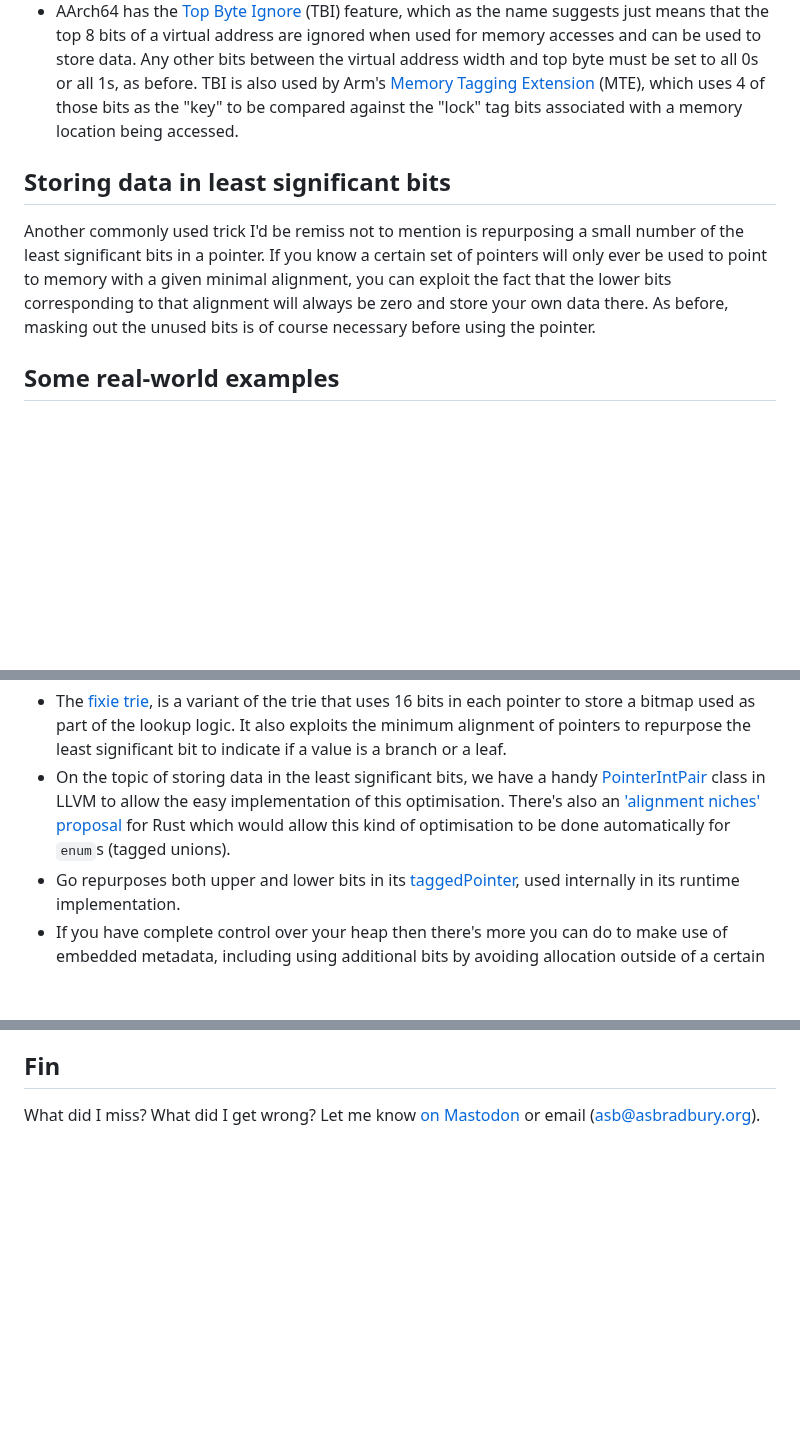
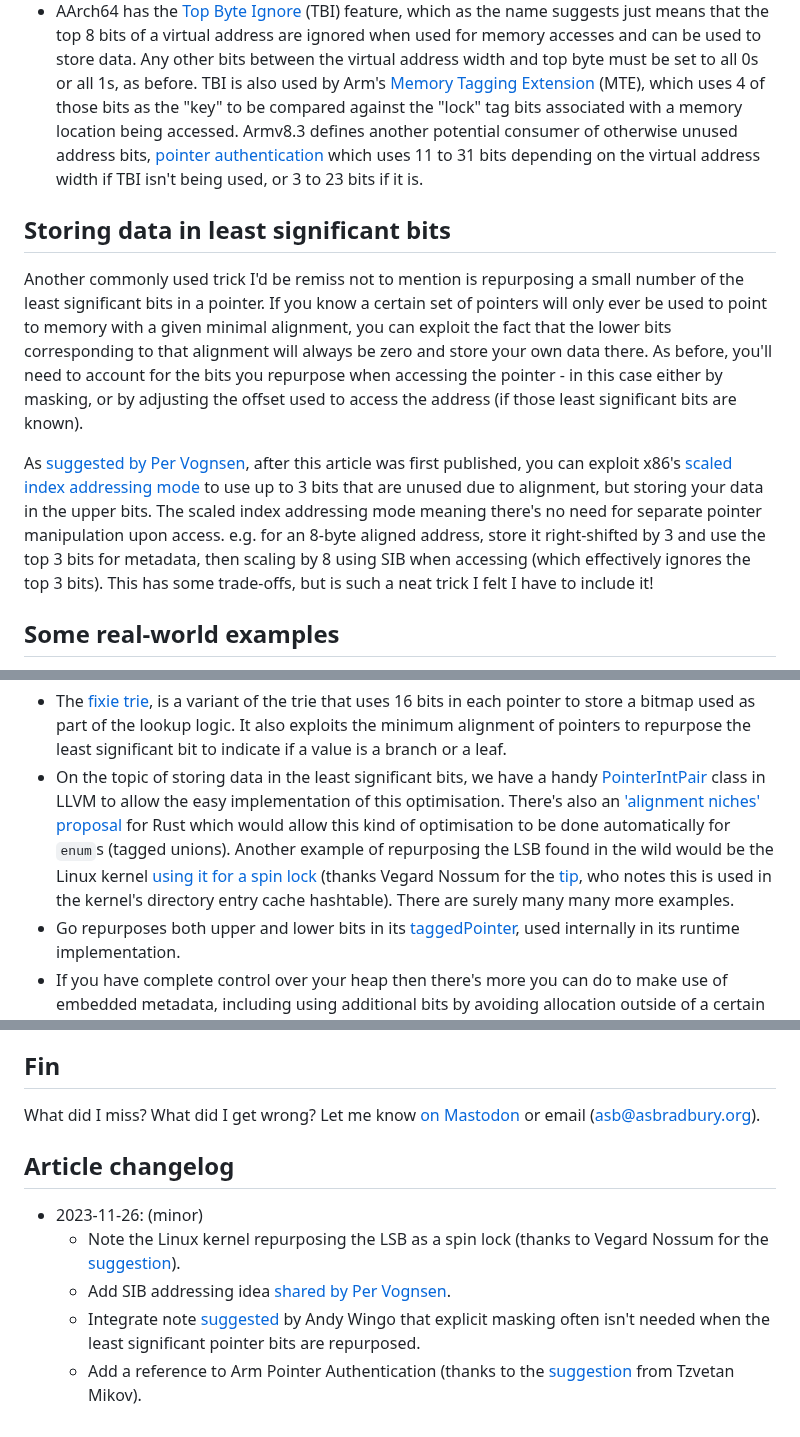
Before and after one commit to muxup/muxup-site, a Markdown page: pages/2023q4/storing-data-in-pointers.md, 3 parts joined by grey strips. Drawn GitHub-style; blank space fills up the shorter version.

Commit message:
[content] Update storing data in pointers post with newly received suggestions/submissions

```diff
--- a/pages/2023q4/storing-data-in-pointers.md
+++ b/pages/2023q4/storing-data-in-pointers.md
@@ -133,7 +133,12 @@ data within pointeres by making additional masking unnecessary.
   [Memory Tagging
   Extension](https://developer.arm.com/-/media/Arm%20Developer%20Community/PDF/Arm_Memory_Tagging_Extension_Whitepaper.pdf)
   (MTE), which uses 4 of those bits as the "key" to be compared against the
-  "lock" tag bits associated with a memory location being accessed.
+  "lock" tag bits associated with a memory location being accessed. Armv8.3
+  defines another potential consumer of otherwise unused address bits,
+  [pointer
+  authentication](https://www.qualcomm.com/content/dam/qcomm-martech/dm-assets/documents/pointer-auth-v7.pdf)
+  which uses 11 to 31 bits depending on the virtual address width if TBI isn't
+  being used, or 3 to 23 bits if it is.
 
 ## Storing data in least significant bits
 
@@ -142,7 +147,20 @@ small number of the least significant bits in a pointer. If you know a certain
 set of pointers will only ever be used to point to memory with a given minimal
 alignment, you can exploit the fact that the lower bits corresponding to that
 alignment will always be zero and store your own data there. As before,
-masking out the unused bits is of course necessary before using the pointer.
+you'll need to account for the bits you repurpose when accessing the pointer -
+in this case either by masking, or by adjusting the offset used to access the
+address (if those least significant bits are known).
+
+As [suggested by Per
+Vognsen](https://fosstodon.org/@pervognsen@mastodon.social/111478311705167492),
+after this article was first published, you can exploit x86's [scaled index
+addressing mode](https://en.wikipedia.org/wiki/ModR/M#SIB_byte) to use up
+to 3 bits that are unused due to alignment, but storing your data in the upper bits.
+The scaled index addressing mode meaning there's no need for separate pointer
+manipulation upon access. e.g. for an 8-byte aligned address, store it
+right-shifted by 3 and use the top 3 bits for metadata, then scaling by 8
+using SIB when accessing (which effectively ignores the top 3 bits).  This has
+some trade-offs, but is such a neat trick I felt I have to include it!
 
 ## Some real-world examples
 
@@ -163,7 +181,13 @@ arguably more common), so I've included some examples of that below:
   also an ['alignment niches'
   proposal](https://github.com/rust-lang/rfcs/pull/3204) for Rust which would
   allow this kind of optimisation to be done automatically for `enum`s (tagged
-  unions).
+  unions). Another example of repurposing the LSB found in the wild would be
+  the Linux kernel [using it for a spin
+  lock](https://git.kernel.org/pub/scm/linux/kernel/git/torvalds/linux.git/tree/include/linux/list_bl.h)
+  (thanks Vegard Nossum for the
+  [tip](https://fosstodon.org/@vegard@mastodon.social/111478755690419785), who
+  notes this is used in the kernel's directory entry cache hashtable). There
+  are surely many many more examples.
 * Go repurposes both upper and lower bits in its
   [taggedPointer](https://github.com/golang/go/blob/master/src/runtime/tagptr_64bit.go),
   used internally in its runtime implementation.
@@ -205,3 +229,18 @@ arguably more common), so I've included some examples of that below:
 
 What did I miss? What did I get wrong? Let me know [on
 Mastodon](https://fosstodon.org/@asb) or email (asb@asbradbury.org).
+
+## Article changelog
+* 2023-11-26: (minor)
+  * Note the Linux kernel repurposing the LSB as a spin lock (thanks to Vegard
+    Nossum for the
+    [suggestion](https://fosstodon.org/@vegard@mastodon.social/111478755690419785)).
+  * Add SIB addressing idea [shared by Per
+    Vognsen](https://fosstodon.org/@pervognsen@mastodon.social/111478311705167492).
+  * Integrate note
+    [suggested](https://fosstodon.org/@wingo@mastodon.social/111478367520587737)
+    by Andy Wingo that explicit masking often isn't needed when the least
+    significant pointer bits are repurposed.
+  * Add a reference to Arm Pointer Authentication (thanks to the
+    [suggestion](https://twitter.com/tmikov/status/1728849257439150425) from
+    Tzvetan Mikov).
```
